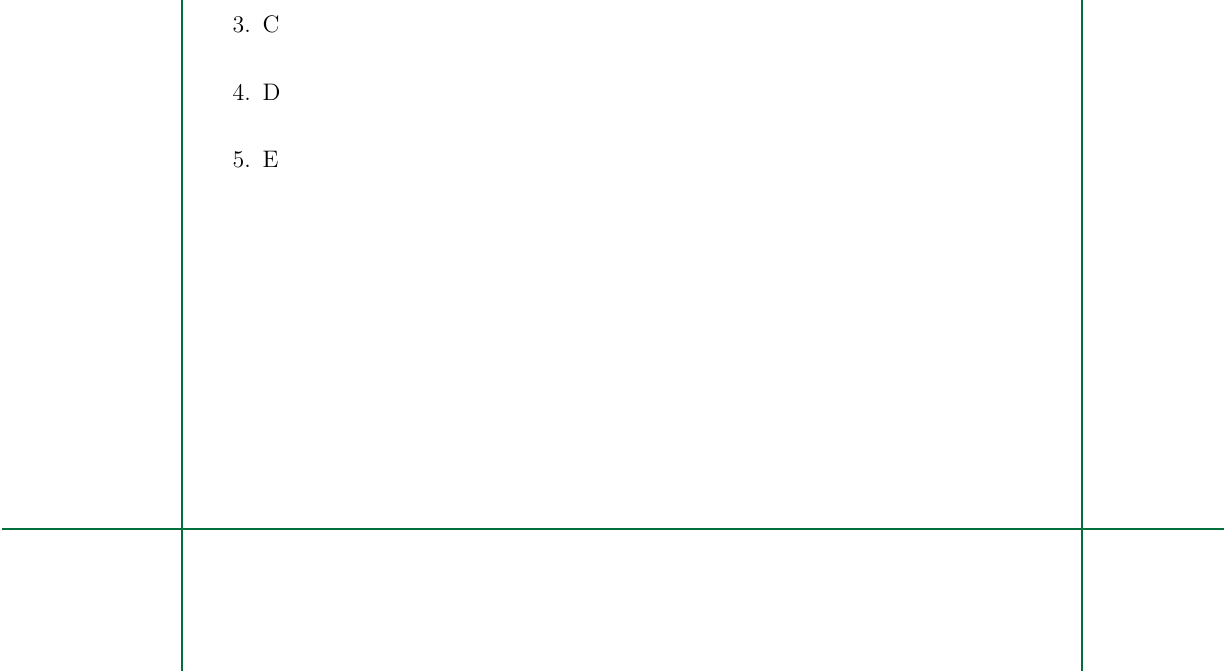
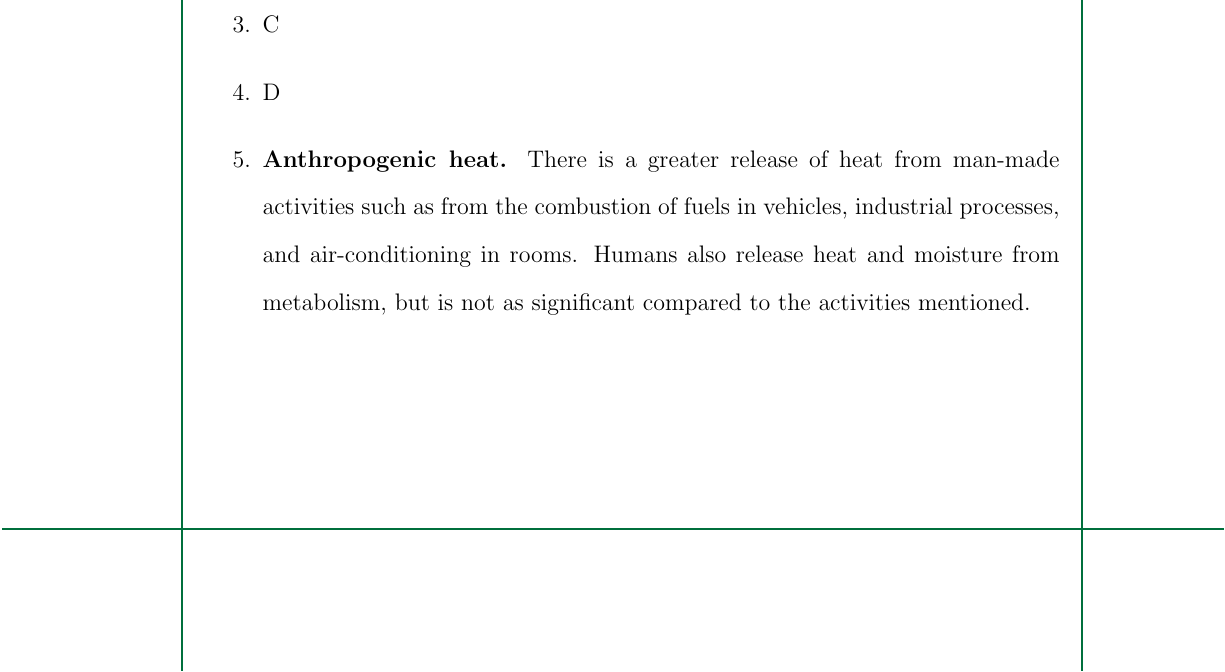
Before and after one commit to ericson-domingo-ug/thesis-latex, a LaTeX thesis (thesis.tex, which reads body/theory.tex): part of page 10 of 15, cut so that both start at the same text. Compiled offline with pdfLaTeX.

Commit message:
Add item on anthropogenic heat

```diff
--- a/body/theory.tex
+++ b/body/theory.tex
@@ -28,10 +28,19 @@
 	The urban environment modifies the energy balance in multiple ways:
 	\begin{enumerate}
 		\item A
+
 		\item B
+
 		\item C
+
 		\item D
-		\item E
+
+		\item \textbf{Anthropogenic heat.}
+		There is a greater release of heat from man-made activities such as from
+			the combustion of fuels in vehicles,
+			industrial processes, and
+			air-conditioning in rooms.
+		Humans also release heat and moisture from metabolism, but is not as significant compared to the activities mentioned.
 	\end{enumerate}
 
 %\section{Radiative Transfer}
```
